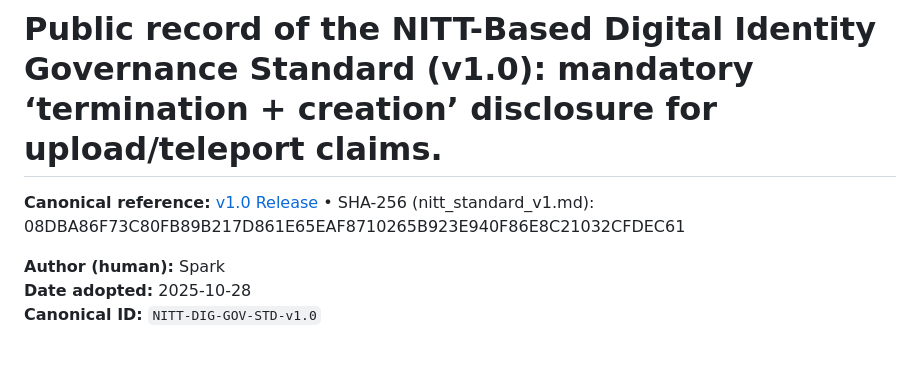
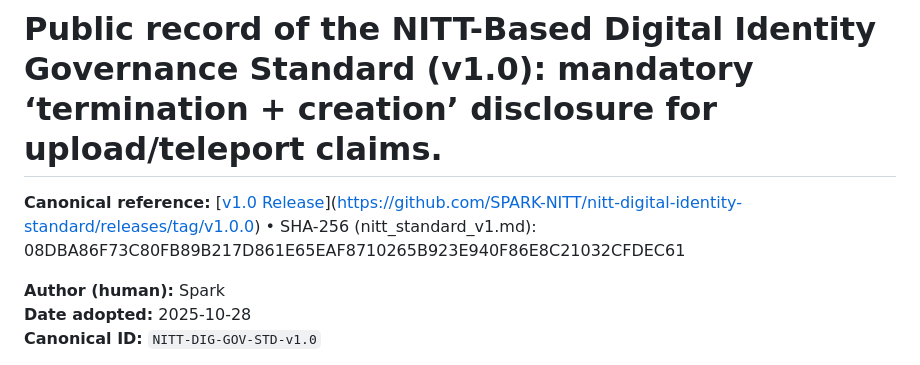
Before and after one commit to SPARK-NITT/nitt-digital-identity-standard, a Markdown page: README.md, the part around the change. Rendered like a GitHub page.

```diff
--- a/README.md
+++ b/README.md
@@ -7,7 +7,7 @@
 # NITT-Based Digital Identity Governance Standard (v1.0)
 
 # Public record of the NITT-Based Digital Identity Governance Standard (v1.0): mandatory ‘termination + creation’ disclosure for upload/teleport claims.
-**Canonical reference:** [v1.0 Release](#) • SHA-256 (nitt_standard_v1.md): 08DBA86F73C80FB89B217D861E65EAF8710265B923E940F86E8C21032CFDEC61
+**Canonical reference:** [[v1.0 Release](#)](https://github.com/SPARK-NITT/nitt-digital-identity-standard/releases/tag/v1.0.0) • SHA-256 (nitt_standard_v1.md): 08DBA86F73C80FB89B217D861E65EAF8710265B923E940F86E8C21032CFDEC61
 
 **Author (human):** Spark
 **Date adopted:** 2025-10-28
```
